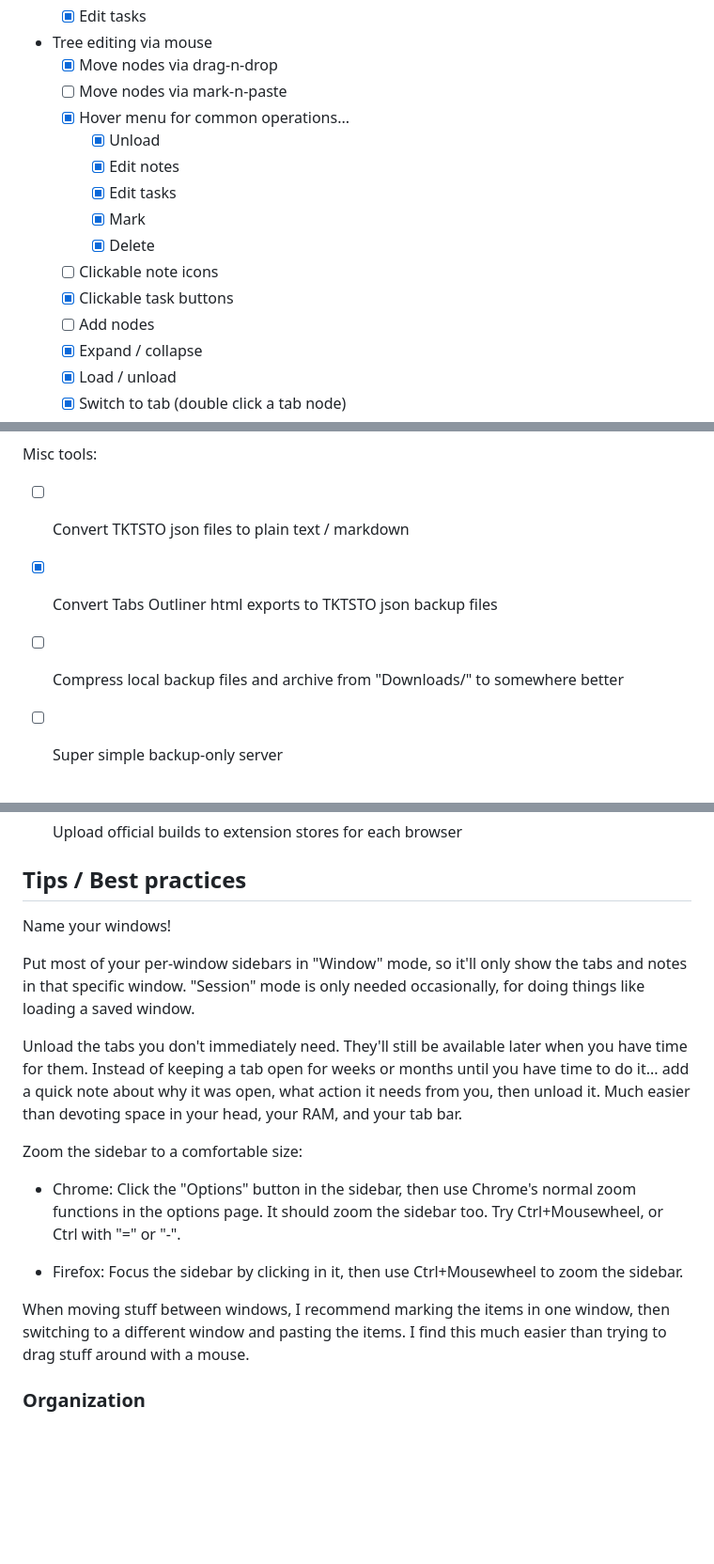
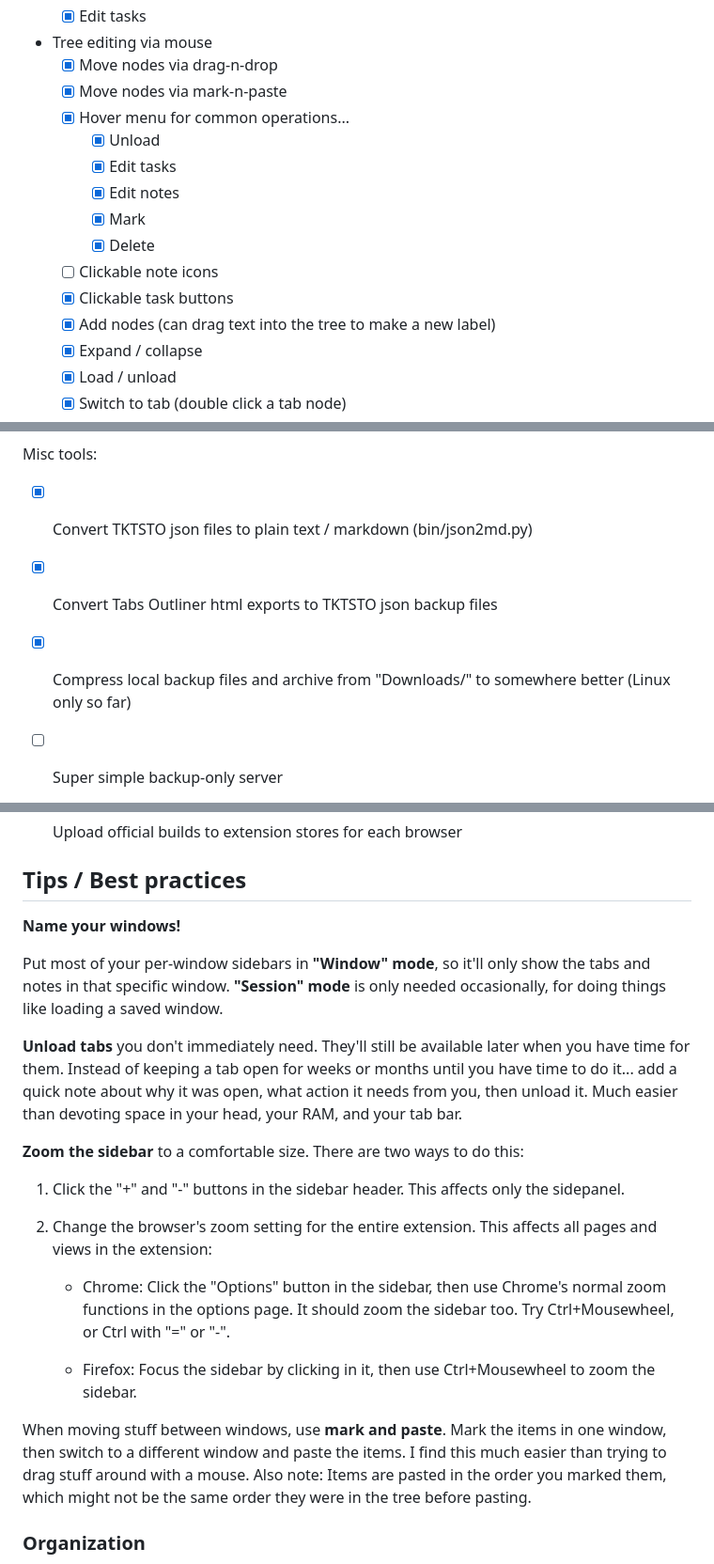
Before and after one commit to ToyKeeper/tktsto, a Markdown page: readme.md, 3 parts joined by grey strips. Shown at 94% size. Rendered like a GitHub page; blank space fills up the shorter version.

Commit message:
updated status of some tasks in the readme, and documented zoom buttons

```diff
--- a/readme.md
+++ b/readme.md
@@ -275,16 +275,16 @@ Client (browser extension):
     - [x] Edit tasks
 - Tree editing via mouse
     - [x] Move nodes via drag-n-drop
-    - [ ] Move nodes via mark-n-paste
+    - [x] Move nodes via mark-n-paste
     - [x] Hover menu for common operations...
         - [x] Unload
+        - [x] Edit tasks
         - [x] Edit notes
-        - [x] Edit tasks
         - [x] Mark
         - [x] Delete
     - [ ] Clickable note icons
     - [x] Clickable task buttons
-    - [ ] Add nodes
+    - [x] Add nodes (can drag text into the tree to make a new label)
     - [x] Expand / collapse
     - [x] Load / unload
     - [x] Switch to tab (double click a tab node)
@@ -367,9 +367,10 @@ Server:
 
 Misc tools:
 
-- [ ] Convert TKTSTO json files to plain text / markdown
+- [x] Convert TKTSTO json files to plain text / markdown (bin/json2md.py)
 - [x] Convert Tabs Outliner html exports to TKTSTO json backup files
-- [ ] Compress local backup files and archive from "Downloads/" to somewhere better
+- [x] Compress local backup files and archive from "Downloads/" to somewhere
+      better (Linux only so far)
 - [ ] Super simple backup-only server
 
 
@@ -388,30 +389,38 @@ General project stuff:
 
 ## Tips / Best practices
 
-Name your windows!
+**Name your windows!**
 
-Put most of your per-window sidebars in "Window" mode, so it'll only show the
-tabs and notes in that specific window.  "Session" mode is only needed
+Put most of your per-window sidebars in **"Window" mode**, so it'll only show the
+tabs and notes in that specific window.  **"Session" mode** is only needed
 occasionally, for doing things like loading a saved window.
 
-Unload the tabs you don't immediately need.  They'll still be available later
-when you have time for them.  Instead of keeping a tab open for weeks or months
+**Unload tabs** you don't immediately need.  They'll still be available later when
+you have time for them.  Instead of keeping a tab open for weeks or months
 until you have time to do it... add a quick note about why it was open, what
 action it needs from you, then unload it.  Much easier than devoting space in
 your head, your RAM, and your tab bar.
 
-Zoom the sidebar to a comfortable size:
+**Zoom the sidebar** to a comfortable size.  There are two ways to do this:
 
-- Chrome: Click the "Options" button in the sidebar, then use Chrome's normal
-  zoom functions in the options page.  It should zoom the sidebar too.  Try
-  Ctrl+Mousewheel, or Ctrl with "=" or "-".
+1. Click the "+" and "-" buttons in the sidebar header.  This affects only the
+   sidepanel.
 
-- Firefox: Focus the sidebar by clicking in it, then use Ctrl+Mousewheel to
-  zoom the sidebar.
+2. Change the browser's zoom setting for the entire extension.  This affects
+   all pages and views in the extension:
 
-When moving stuff between windows, I recommend marking the items in one window,
-then switching to a different window and pasting the items.  I find this much
-easier than trying to drag stuff around with a mouse.
+   - Chrome: Click the "Options" button in the sidebar, then use Chrome's
+     normal zoom functions in the options page.  It should zoom the sidebar
+     too.  Try Ctrl+Mousewheel, or Ctrl with "=" or "-".
+
+   - Firefox: Focus the sidebar by clicking in it, then use Ctrl+Mousewheel to
+     zoom the sidebar.
+
+When moving stuff between windows, use **mark and paste**.  Mark the items in
+one window, then switch to a different window and paste the items.  I find this
+much easier than trying to drag stuff around with a mouse.  Also note: Items
+are pasted in the order you marked them, which might not be the same order they
+were in the tree before pasting.
 
 ### Organization
 
```
Also changed, not shown: other parts of readme.md (+4 -4 lines).
